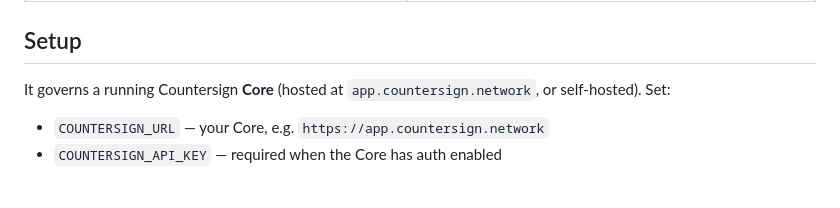
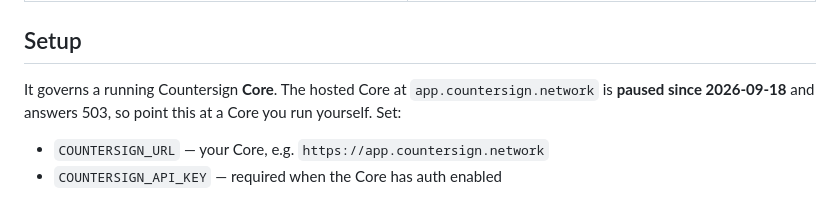
Before and after one commit to countersign-network/packages, a Markdown page: packages/mcp/README.md, the part around the change. GitHub-like rendering.

```diff
--- a/packages/mcp/README.md
+++ b/packages/mcp/README.md
@@ -27,7 +27,8 @@ under a second.
 
 ## Setup
 
-It governs a running Countersign **Core** (hosted at `app.countersign.network`, or self-hosted). Set:
+It governs a running Countersign **Core**. The hosted Core at `app.countersign.network` is **paused since
+2026-09-18** and answers 503, so point this at a Core you run yourself. Set:
 
 - `COUNTERSIGN_URL` — your Core, e.g. `https://app.countersign.network`
 - `COUNTERSIGN_API_KEY` — required when the Core has auth enabled
```
Also changed, not shown: README.md (+10 -3 lines).
